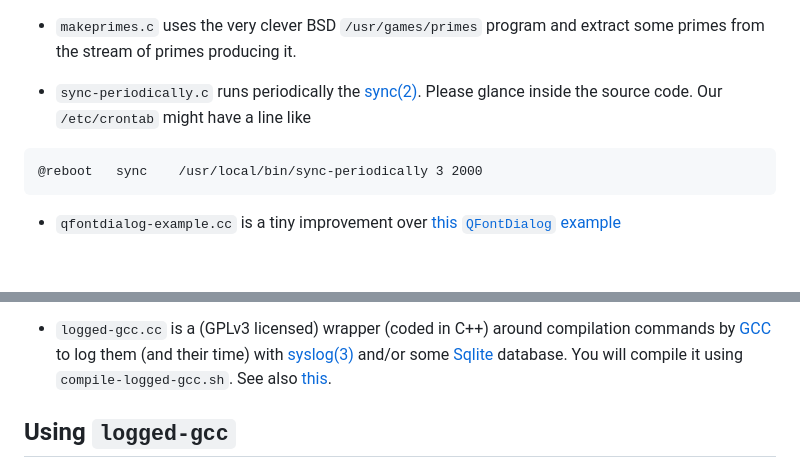
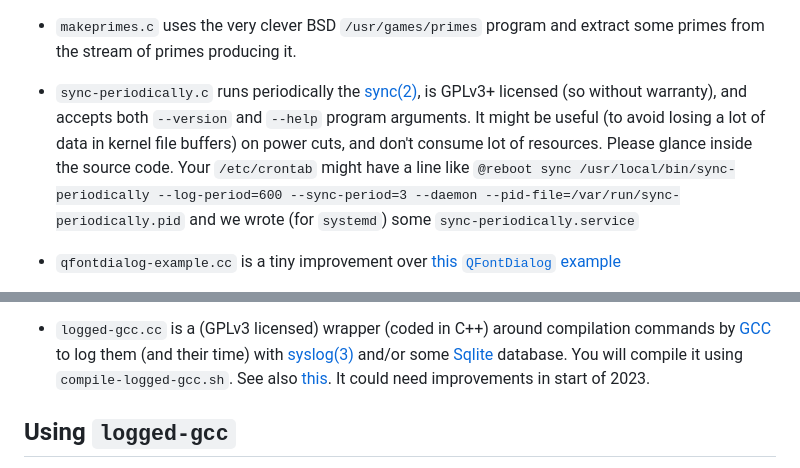
Before and after one commit to bstarynk/misc-basile, a Markdown page: README.md, 2 parts joined by grey strips. GitHub-like rendering; blank space fills up the shorter version.

Commit message:
improved README.md

````diff
--- a/README.md
+++ b/README.md
@@ -45,12 +45,15 @@ of the Ocaml stdlib/map.ml file, which I might simplify a bit.
   and extract some primes from the stream of primes producing it.
 
 * `sync-periodically.c` runs periodically the
-  [sync(2)](http://man7.org/linux/man-pages/man2/sync.2.html). Please
-  glance inside the source code. Our `/etc/crontab` might have a line like
-
-```
-@reboot   sync    /usr/local/bin/sync-periodically 3 2000
-```
+  [sync(2)](http://man7.org/linux/man-pages/man2/sync.2.html), is
+  GPLv3+ licensed (so without warranty), and accepts both `--version`
+  and `--help` program arguments. It might be useful (to avoid losing
+  a lot of data in kernel file buffers) on power cuts, and don't
+  consume lot of resources. Please glance inside the source code. Your
+  `/etc/crontab` might have a line like ``` @reboot sync
+  /usr/local/bin/sync-periodically --log-period=600 --sync-period=3
+  --daemon --pid-file=/var/run/sync-periodically.pid ``` and we wrote
+  (for `systemd`) some `sync-periodically.service`
 
 * `qfontdialog-example.cc` is a tiny improvement over [this `QFontDialog` example](http://www.codebind.com/cpp-tutorial/qt-tutorial/qt-tutorials-for-beginners-qfontdialog-example/)
 
@@ -80,7 +83,8 @@ of the Ocaml stdlib/map.ml file, which I might simplify a bit.
   [syslog(3)](https://man7.org/linux/man-pages/man3/syslog.3.html)
   and/or some [Sqlite](http://sqlite.org/) database. You will compile
   it using `compile-logged-gcc.sh`.  See also
-  [this](https://unix.stackexchange.com/questions/605505/how-to-log-compilation-commands-on-linux-with-gcc).
+  [this](https://unix.stackexchange.com/questions/605505/how-to-log-compilation-commands-on-linux-with-gcc). It
+  could need improvements in start of 2023.
 
 ## Using `logged-gcc`
 
````
